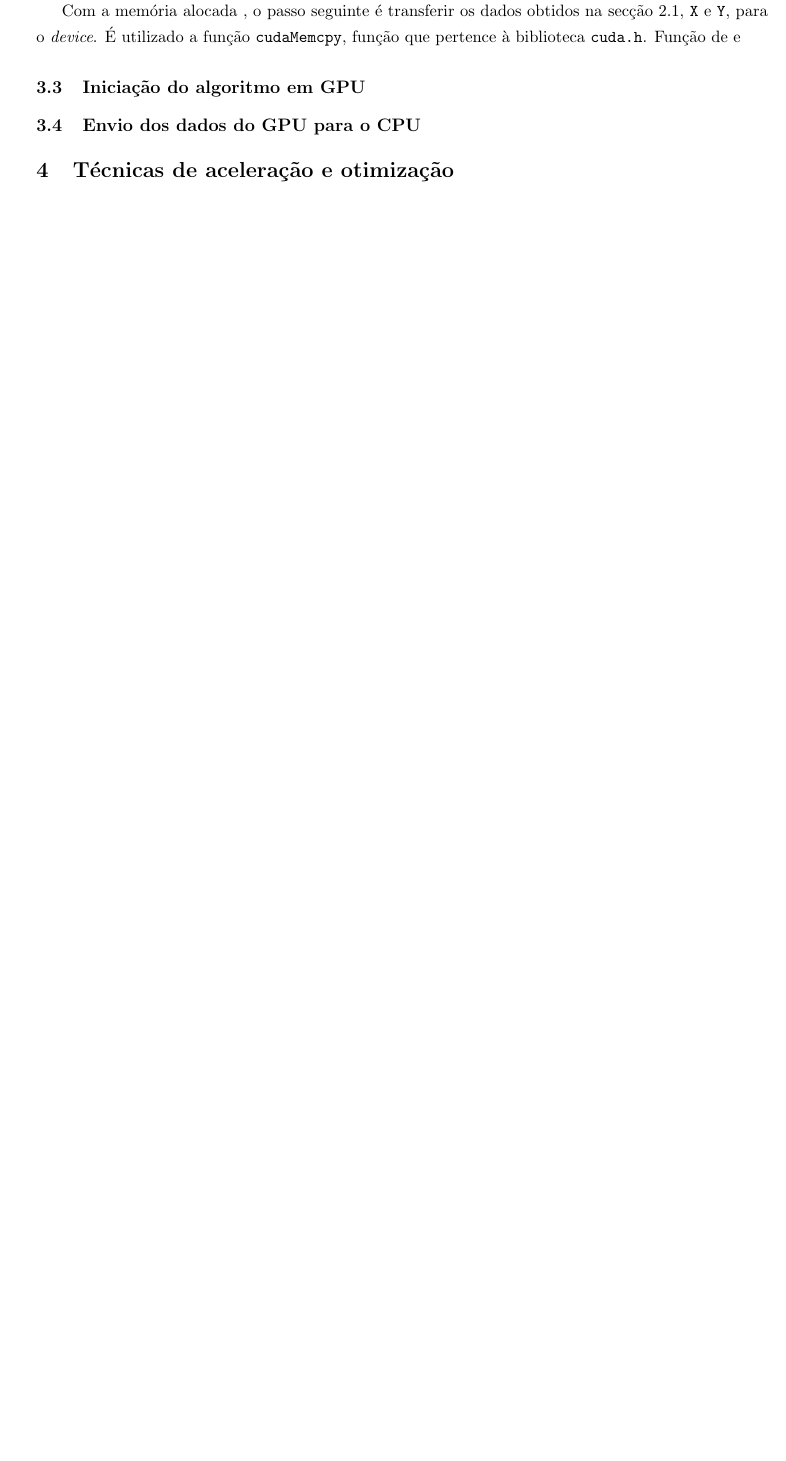
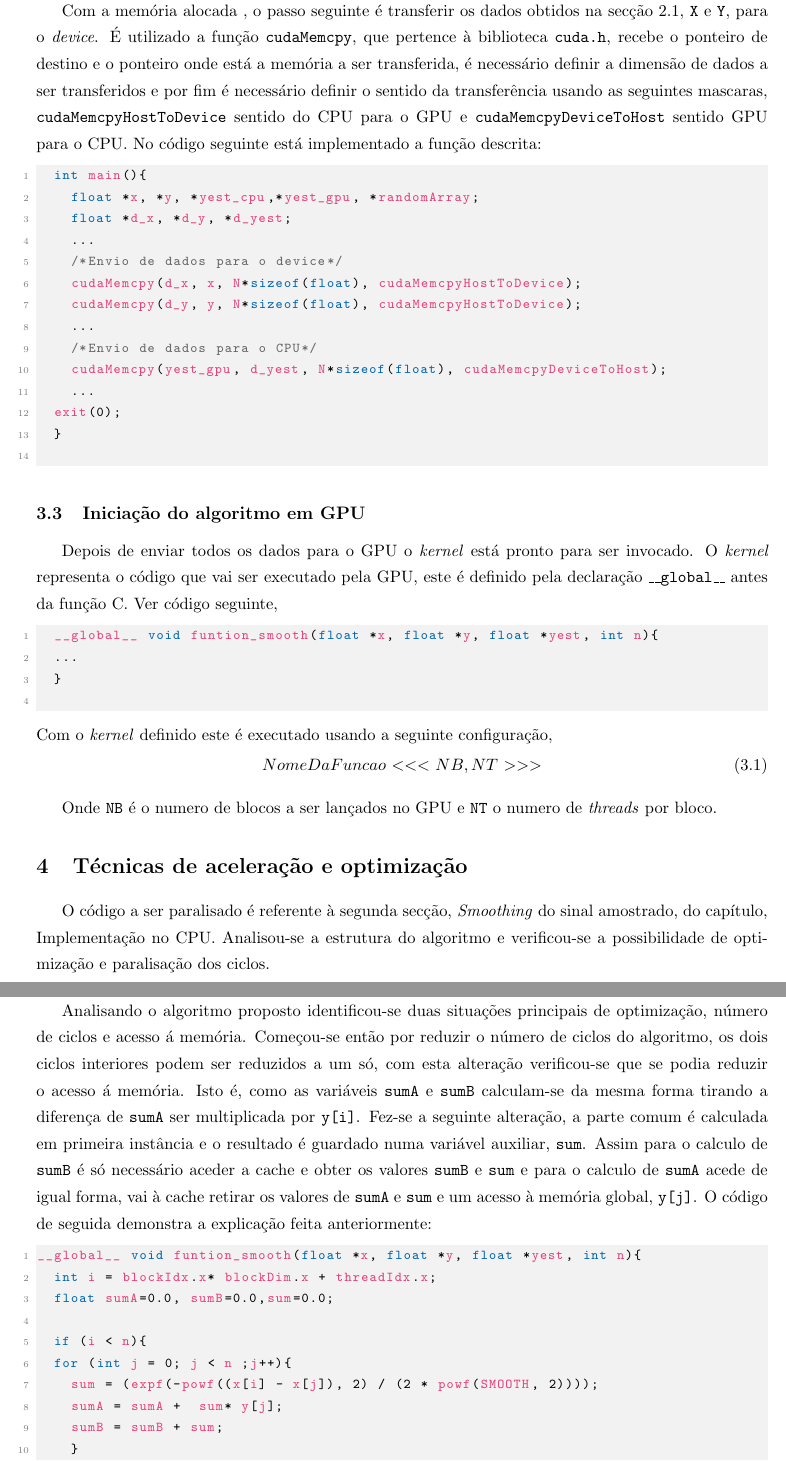
Before and after one commit to tostasmistas/AAC, a LaTeX document (Projecto3/Lab3.tex): part of page 6 of 6 before the commit and two parts of pages 6 and 7 of 8 after it, the two joined at a grey line, cut so that both start at the same text, the shorter picture padded with empty space. The pictures show the PDF file Projecto3/Lab3.pdf that the author committed with the source.

Commit message:
Relatorio Tecnicas

```diff
--- a/Projecto3/Lab3.tex
+++ b/Projecto3/Lab3.tex
@@ -109,11 +109,11 @@ O algoritmo divide-se em duas partes fundamentais:
 
 \begin{itemize}
 	\vspace{-3mm}
-	\item Criação dos dados de entrada;
+	\item Criação do sinal amostrado;
 	\vspace{-1.5mm}
-	\item  Obtenção do \textit{Smooth} com processamento dos dados de entrada;
+	\item  \textit{Smoothing}  do sinal amostrado;
 \end{itemize}
-	\subsection{Criação dos dados de entrada}
+	\subsection{Criação do sinal amostrado}
 	O sinal a ser processado é composto pela soma de dois sinais sinusoidais mais um erro com uma amplitude máxima de $0,1$.
 	Todos os calculos são feitos em \texttt{float}, em primeiro lugar é realizado a alocação da memória de todas as variáveis necessárias para o calculo do sinal de entrada. De seguida está representado o código C em detalhe.
 \begin{lstlisting}[language=C]
@@ -172,7 +172,7 @@ O algoritmo divide-se em duas partes fundamentais:
 	 \end{lstlisting}
 
 
-	\subsection{Obtenção do \textit{Smooth} com processamento dos dados de entrada}
+	\subsection{\textit{Smoothing}  do sinal  amostrado}
 
 	O algoritmo de \textit{Smooth} para o anulamento do ruído resultante da amostragem do sinal é aplicado segundo a expressão seguinte:
 	\vspace{-3mm}
@@ -234,9 +234,81 @@ No inicio da implementação da paralisação em CUDA é necessário alocar a me
 	}
 	\end{lstlisting}
 
-\subsection{Envio dos dados do CPU para o GPU}
-Com a memória alocada , o passo seguinte é transferir os dados obtidos na secção 2.1, \texttt{X} e \texttt{Y}, para o \textit{device}. É utilizado a função \texttt{cudaMemcpy}, função que pertence à biblioteca \texttt{cuda.h},
+\subsection{Envio dos dados do CPU/GPU ou GPU/CPU}
+
+Com a memória alocada , o passo seguinte é transferir os dados obtidos na secção 2.1, \texttt{X} e \texttt{Y}, para o \textit{device}. É utilizado a função \texttt{cudaMemcpy}, que pertence à biblioteca \texttt{cuda.h}, recebe o ponteiro de destino e o ponteiro onde está a memória a ser transferida, é necessário definir a dimensão de dados a ser transferidos e por fim é necessário definir o sentido da transferência usando as seguintes mascaras, \texttt{cudaMemcpyHostToDevice} sentido do CPU para o GPU e \texttt{cudaMemcpyDeviceToHost} sentido GPU para o CPU. No código seguinte está implementado a função descrita:
+	\begin{lstlisting}[language=C]
+	int main(){
+		float *x, *y, *yest_cpu,*yest_gpu, *randomArray;
+		float *d_x, *d_y, *d_yest;
+		...
+		/*Envio de dados para o device*/
+		cudaMemcpy(d_x, x, N*sizeof(float), cudaMemcpyHostToDevice);
+		cudaMemcpy(d_y, y, N*sizeof(float), cudaMemcpyHostToDevice);
+		...
+		/*Envio de dados para o CPU*/
+		cudaMemcpy(yest_gpu, d_yest, N*sizeof(float), cudaMemcpyDeviceToHost);
+		...
+	exit(0);
+	}
+	\end{lstlisting}
 \subsection{Iniciação do algoritmo em GPU}
-\subsection{Envio dos dados do GPU para o CPU}
 
-\section{Técnicas de aceleração e otimização}
+Depois de enviar todos os dados para o GPU o \textit{kernel} está pronto para ser invocado. O \textit{kernel} representa o código que vai ser executado pela GPU, este é definido pela declaração \texttt{\_\_global\_\_} antes da função C. Ver código seguinte,
+	\begin{lstlisting}[language=C]
+	__global__ void funtion_smooth(float *x, float *y, float *yest, int n){
+	...
+	}
+	\end{lstlisting}
+Com o \textit{kernel} definido este é executado usando a seguinte configuração,
+	\vspace{-3mm}
+	\begin{equation}
+NomeDaFuncao~ \textless\textless\textless ~NB,NT ~\textgreater\textgreater\textgreater
+	\end{equation}
+
+Onde \texttt{NB} é o numero de blocos a ser lançados no GPU e \texttt{NT} o numero de \textit{threads} por bloco.
+
+\section{Técnicas de aceleração e optimização}
+O código a ser paralisado é referente à segunda secção, \textit{Smoothing}  do sinal amostrado, do capítulo, Implementação no CPU.
+Analisou-se a estrutura do algoritmo e verificou-se a possibilidade de optimização e paralisação dos ciclos.
+
+\subsection{Optimização}
+Analisando o algoritmo proposto identificou-se duas situações principais de optimização, número de ciclos e acesso á memória.
+Começou-se então por reduzir o número de ciclos do algoritmo, os dois ciclos interiores podem ser reduzidos a um só, com esta alteração verificou-se que se podia reduzir o acesso á memória. Isto é, como as variáveis \texttt{sumA} e \texttt{sumB} calculam-se da mesma forma tirando a diferença de \texttt{sumA}  ser multiplicada por \texttt{y[i]}. Fez-se a seguinte alteração, a parte comum é calculada em primeira instância e o resultado é guardado numa variável auxiliar, \texttt{sum}. Assim para o calculo de \texttt{sumB} é só necessário aceder a cache e obter os valores \texttt{sumB} e \texttt{sum} e para o calculo de \texttt{sumA} acede de igual forma, vai à cache retirar os valores de \texttt{sumA} e \texttt{sum} e um acesso à memória global, \texttt{y[j]}. O código de seguida demonstra a explicação feita anteriormente:
+\begin{lstlisting}[language=C]
+__global__ void funtion_smooth(float *x, float *y, float *yest, int n){
+	int i = blockIdx.x* blockDim.x + threadIdx.x;
+	float sumA=0.0, sumB=0.0,sum=0.0;
+
+	if (i < n){
+	for (int j = 0; j < n ;j++){
+		sum = (expf(-powf((x[i] - x[j]), 2) / (2 * powf(SMOOTH, 2))));
+		sumA = sumA +  sum* y[j];
+		sumB = sumB + sum;
+		}
+	yest[i] = sumA / sumB;
+	}
+\end{lstlisting}
+
+\subsection{Paralisação dos ciclos}
+\begin{itemize}
+	\vspace{-3mm}
+	\item Paralisação do ciclo externo;
+	\vspace{-1.5mm}
+	\item Paralisação do ciclo externo e interno;
+\end{itemize}
+Para melhor compreensão no código seguinte está representado qual o ciclo externo e qual o ciclo interno.
+
+\begin{lstlisting}[language=C]
+for (int i = 0; i < N; ++i) {/*Ciclo Externo*/
+	sumA = 0;
+	for (int j = 0; j < N; ++j) { /*Ciclo interno*/
+		sumA = sumA + ((expf(-powf((x[i] - x[j]), 2) / (2 * powf(SMOOTH, 2)))) * y[j]);
+	}
+	sumB = 0;
+	for (int j = 0; j < N; ++j)	{ /*Ciclo interno*/
+		sumB = sumB + expf(-powf((x[i] - x[j]), 2) / (2 * powf(SMOOTH, 2)));
+	}
+yest_cpu[i] = sumA / sumB;
+}
+\end{lstlisting}
```
Also changed, not shown: Projecto3/Lab3.pdf, Projecto3/Lab3.tex (6 more changed lines), 1 other file. Lines whose indentation alone changed are shown as unchanged.
